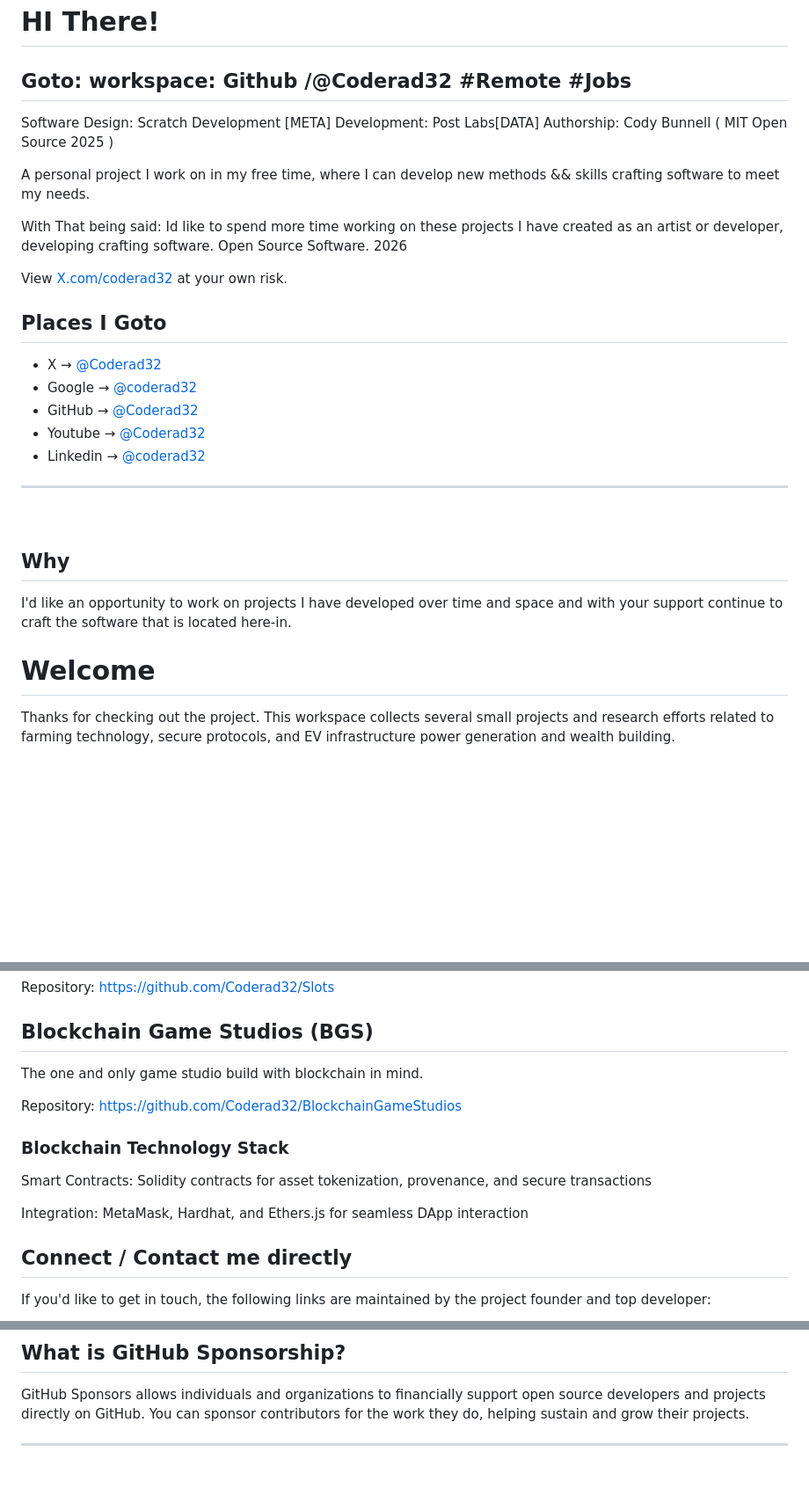
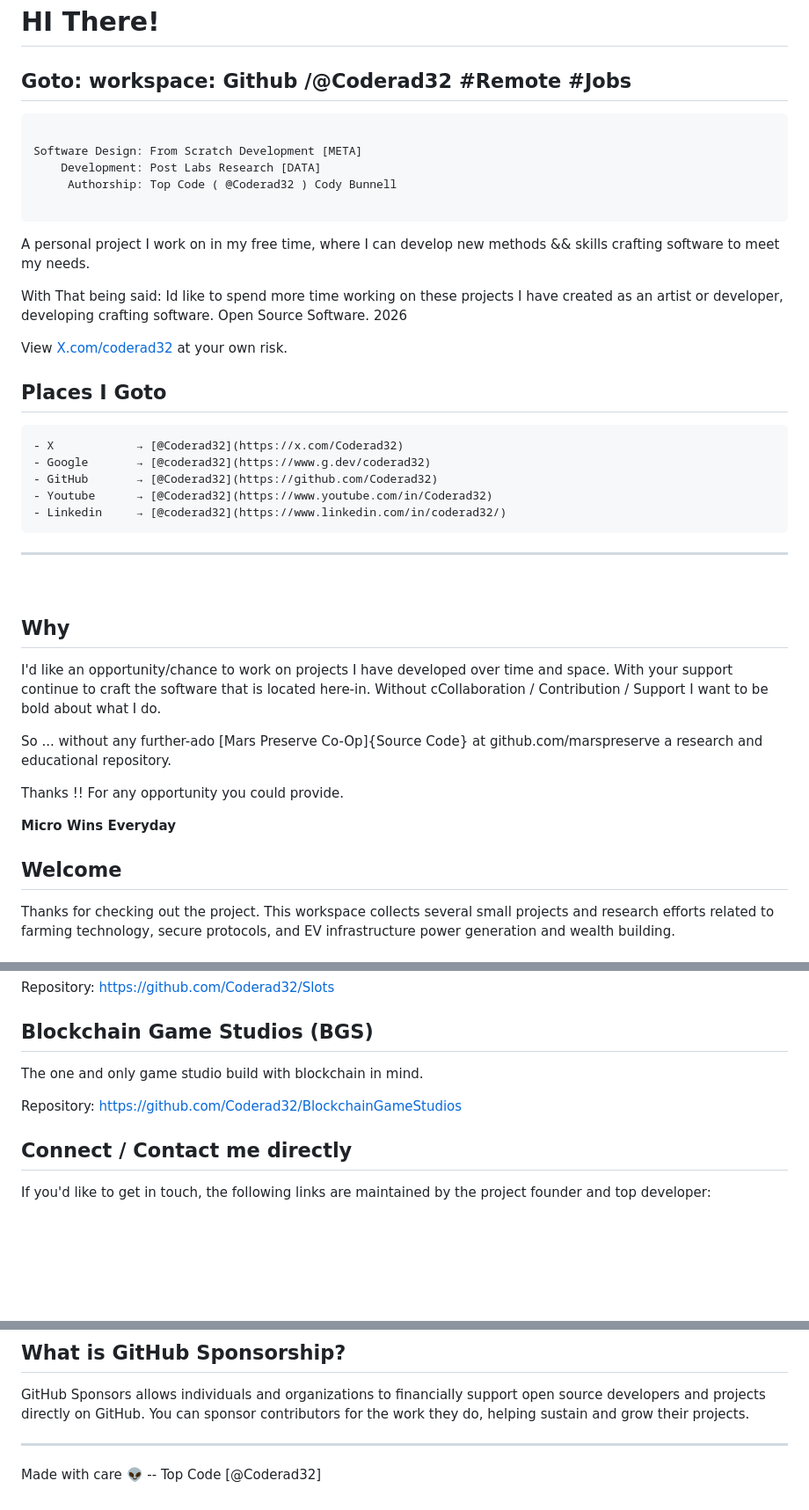
Before and after one commit to Coderad32/Coderad32, a Markdown page: README.md, 3 parts joined by grey strips. Shown at 88% size. Drawn GitHub-style; blank space fills up the shorter version.

Commit message:
Revise project information and contact links
Updated project details and links in README.

````diff
--- a/README.md
+++ b/README.md
@@ -1,10 +1,13 @@
 # HI There!
 
 ## Goto: workspace: Github /@Coderad32 #Remote #Jobs
+```
 
-Software Design: Scratch Development [META]
-    Development: Post Labs[DATA]
-     Authorship: Cody Bunnell ( MIT Open Source 2025 )
+Software Design: From Scratch Development [META]
+    Development: Post Labs Research [DATA]
+     Authorship: Top Code ( @Coderad32 ) Cody Bunnell
+
+```
 
 A personal project I work on in my free time, where I can develop
 new methods && skills crafting software to meet my needs.
@@ -17,24 +20,30 @@ View [X.com/coderad32](X) at your own risk.
 
 
 ## Places I Goto
-
+```
 - X            → [@Coderad32](https://x.com/Coderad32)
 - Google       → [@coderad32](https://www.g.dev/coderad32)
 - GitHub       → [@Coderad32](https://github.com/Coderad32)
 - Youtube      → [@Coderad32](https://www.youtube.com/in/Coderad32)
 - Linkedin     → [@coderad32](https://www.linkedin.com/in/coderad32/)
-
+```
 ---
 <br>
 
 ## Why
 
-I'd like an opportunity to work on projects I have developed
-over time and space and with your support continue to craft
-the software that is located here-in.
+I'd like an opportunity/chance to work on projects I have developed
+over time and space. With your support continue to craft the software that is located here-in.
+Without cCollaboration / Contribution / Support I want to be bold about what I do.
 
+So ... without any further-ado [Mars Preserve Co-Op]{Source Code} at github.com/marspreserve
+a research and educational repository.
 
-# Welcome
+Thanks !! For any opportunity you could provide.
+
+**Micro Wins Everyday**
+
+## Welcome
 
 Thanks for checking out the project. This workspace collects several small projects and research efforts related to farming technology, secure protocols, and EV infrastructure power generation and wealth building.
 
@@ -83,12 +92,6 @@ The one and only game studio build with blockchain in mind.
 
 Repository: https://github.com/Coderad32/BlockchainGameStudios
 
-### Blockchain Technology Stack
-
-Smart Contracts: Solidity contracts for asset tokenization, provenance, and secure transactions
-
-Integration: MetaMask, Hardhat, and Ethers.js for seamless DApp interaction
-
 ## Connect / Contact me directly
 
 If you'd like to get in touch, the following links are maintained by the project founder and top developer:
@@ -102,3 +105,5 @@ Follow + Share = Learn More ( Updates ) for more information can be found online
 GitHub Sponsors allows individuals and organizations to financially support open source developers and projects directly on GitHub. You can sponsor contributors for the work they do, helping sustain and grow their projects.
 
 ---
+
+Made with care 👽 -- Top Code [@Coderad32]
````
